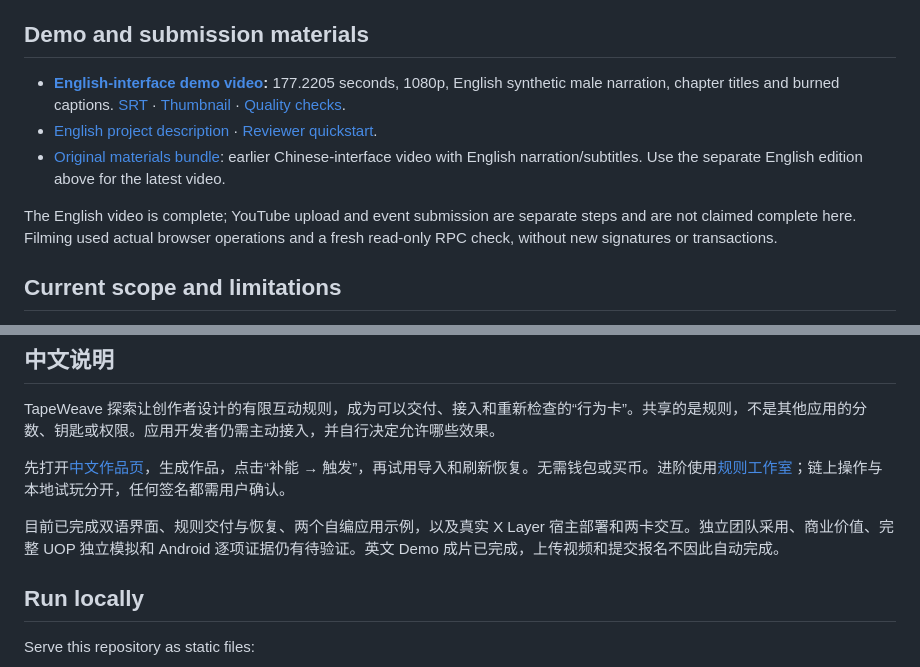
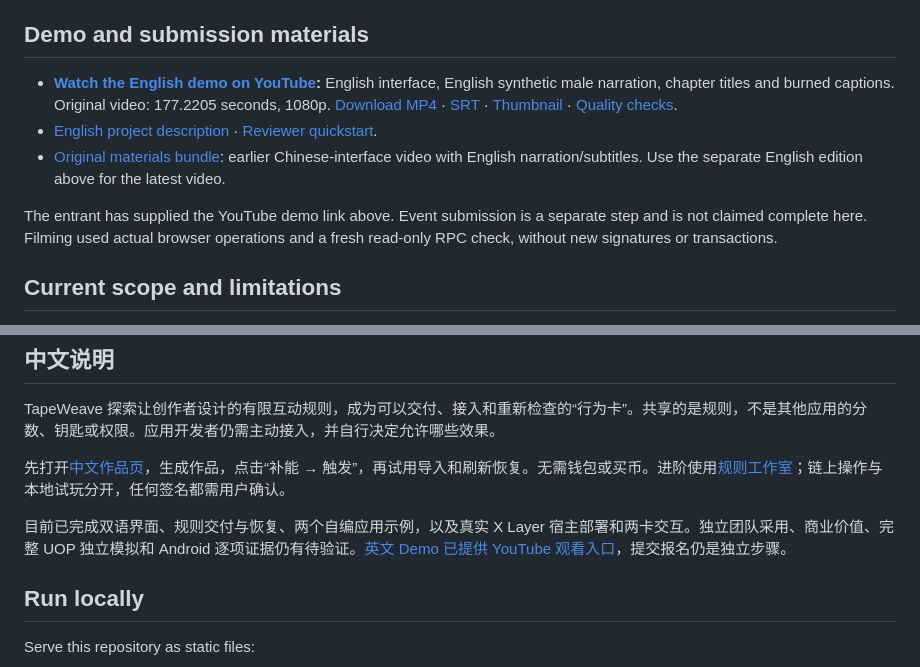
Before and after one commit to 0xCaptain888/TapeWeave, a Markdown page: README.md, 2 parts joined by grey strips. Drawn GitHub-style.

Commit message:
docs: link published YouTube demo from homepage

```diff
--- a/README.md
+++ b/README.md
@@ -60,11 +60,11 @@ Published historical snapshots and new RPC reads are shown separately. A fresh r
 
 ## Demo and submission materials
 
-- **[English-interface demo video](deliverables/tapeweave-final-2026-10-26/english/TapeWeave-Final-Demo.mp4):** 177.2205 seconds, 1080p, English synthetic male narration, chapter titles and burned captions. [SRT](deliverables/tapeweave-final-2026-10-26/english/TapeWeave-English.srt) · [Thumbnail](deliverables/tapeweave-final-2026-10-26/english/TapeWeave-Thumbnail.jpg) · [Quality checks](deliverables/tapeweave-final-2026-10-26/english/QUALITY-CHECK.md).
+- **[Watch the English demo on YouTube](https://www.youtube.com/watch?v=yAIqXygFKH0):** English interface, English synthetic male narration, chapter titles and burned captions. Original video: 177.2205 seconds, 1080p. [Download MP4](deliverables/tapeweave-final-2026-10-26/english/TapeWeave-Final-Demo.mp4) · [SRT](deliverables/tapeweave-final-2026-10-26/english/TapeWeave-English.srt) · [Thumbnail](deliverables/tapeweave-final-2026-10-26/english/TapeWeave-Thumbnail.jpg) · [Quality checks](deliverables/tapeweave-final-2026-10-26/english/QUALITY-CHECK.md).
 - [English project description](deliverables/tapeweave-final-2026-10-26/SUBMISSION-EN.md) · [Reviewer quickstart](deliverables/tapeweave-final-2026-10-26/JUDGE-QUICKSTART.md).
 - [Original materials bundle](deliverables/tapeweave-final-2026-10-26/TapeWeave-Submission-Pack.zip): earlier Chinese-interface video with English narration/subtitles. Use the separate English edition above for the latest video.
 
-The English video is complete; YouTube upload and event submission are separate steps and are not claimed complete here. Filming used actual browser operations and a fresh read-only RPC check, without new signatures or transactions.
+The entrant has supplied the YouTube demo link above. Event submission is a separate step and is not claimed complete here. Filming used actual browser operations and a fresh read-only RPC check, without new signatures or transactions.
 
 ## Current scope and limitations
 
@@ -85,7 +85,7 @@ TapeWeave 探索让创作者设计的有限互动规则，成为可以交付、
 
 先打开[中文作品页](https://0xcaptain888.github.io/TapeWeave/research/tapeweave/demo/work.html?lang=zh)，生成作品，点击“补能 → 触发”，再试用导入和刷新恢复。无需钱包或买币。进阶使用[规则工作室](https://0xcaptain888.github.io/TapeWeave/research/tapeweave/demo/studio.html?lang=zh)；链上操作与本地试玩分开，任何签名都需用户确认。
 
-目前已完成双语界面、规则交付与恢复、两个自编应用示例，以及真实 X Layer 宿主部署和两卡交互。独立团队采用、商业价值、完整 UOP 独立模拟和 Android 逐项证据仍有待验证。英文 Demo 成片已完成，上传视频和提交报名不因此自动完成。
+目前已完成双语界面、规则交付与恢复、两个自编应用示例，以及真实 X Layer 宿主部署和两卡交互。独立团队采用、商业价值、完整 UOP 独立模拟和 Android 逐项证据仍有待验证。[英文 Demo 已提供 YouTube 观看入口](https://www.youtube.com/watch?v=yAIqXygFKH0)，提交报名仍是独立步骤。
 
 ## Run locally
 
```
Also changed, not shown: other parts of README.md (+1 -1 lines).
